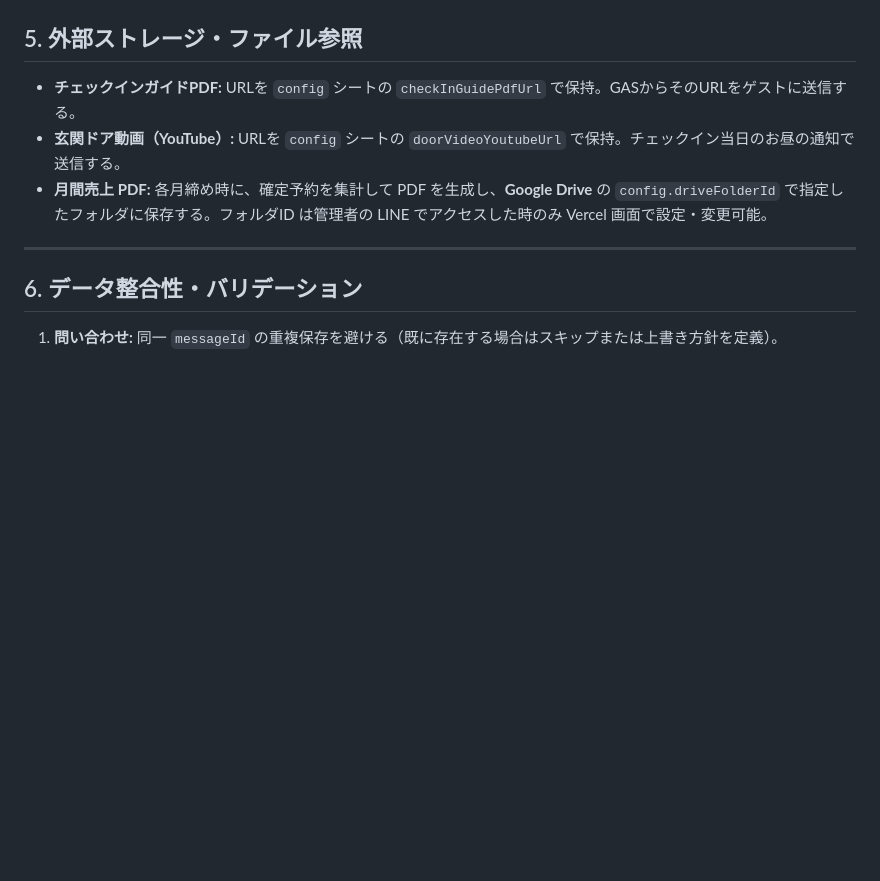
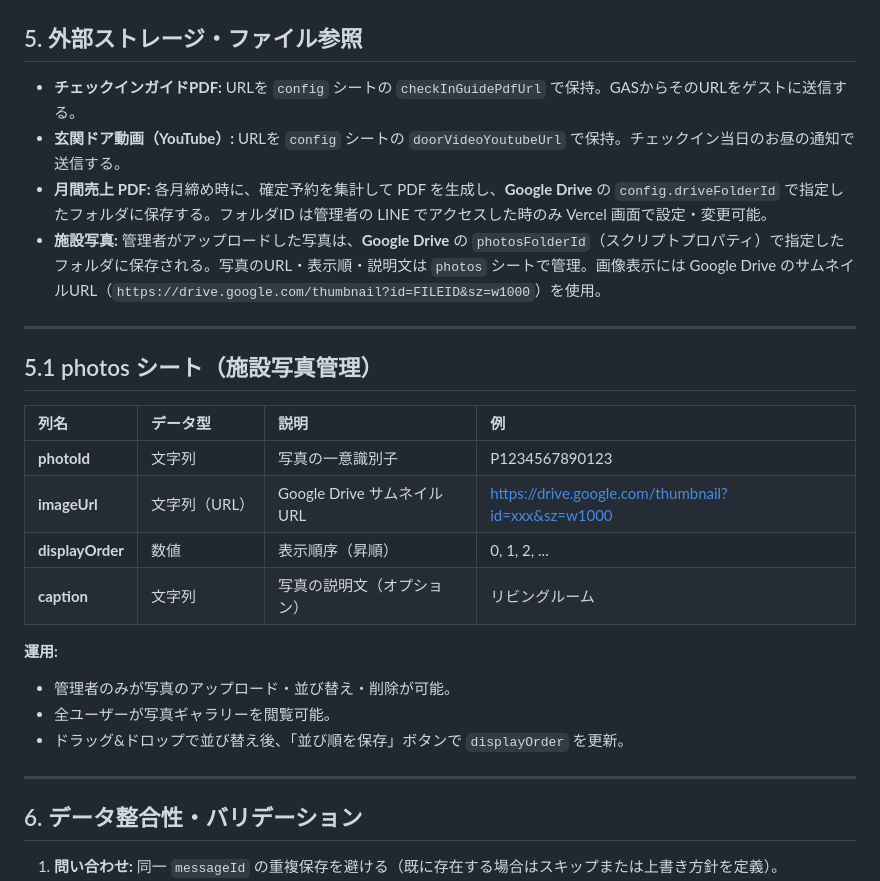
Before and after one commit to KANIKANIMAN1234/okinawa-airbnb, a Markdown page: 02_app/Doc/04_データベース仕様書：Airbnb宿泊施設予約管理アプリ (v1.0).md, the part around the change. Rendered like a GitHub page; blank space fills up the shorter version.

```diff
--- a/02_app/Doc/04_データベース仕様書：Airbnb宿泊施設予約管理アプリ (v1.0).md
+++ b/02_app/Doc/04_データベース仕様書：Airbnb宿泊施設予約管理アプリ (v1.0).md
@@ -105,6 +105,23 @@
 * **チェックインガイドPDF:** URLを `config` シートの `checkInGuidePdfUrl` で保持。GASからそのURLをゲストに送信する。
 * **玄関ドア動画（YouTube）:** URLを `config` シートの `doorVideoYoutubeUrl` で保持。チェックイン当日のお昼の通知で送信する。
 * **月間売上 PDF:** 各月締め時に、確定予約を集計して PDF を生成し、**Google Drive** の `config.driveFolderId` で指定したフォルダに保存する。フォルダID は管理者の LINE でアクセスした時のみ Vercel 画面で設定・変更可能。
+* **施設写真:** 管理者がアップロードした写真は、**Google Drive** の `photosFolderId`（スクリプトプロパティ）で指定したフォルダに保存される。写真のURL・表示順・説明文は `photos` シートで管理。画像表示には Google Drive のサムネイルURL（`https://drive.google.com/thumbnail?id=FILEID&sz=w1000`）を使用。
+
+---
+
+## 5.1 photos シート（施設写真管理）
+
+| 列名 | データ型 | 説明 | 例 |
+| :--- | :--- | :--- | :--- |
+| **photoId** | 文字列 | 写真の一意識別子 | P1234567890123 |
+| **imageUrl** | 文字列（URL） | Google Drive サムネイルURL | https://drive.google.com/thumbnail?id=xxx&sz=w1000 |
+| **displayOrder** | 数値 | 表示順序（昇順） | 0, 1, 2, ... |
+| **caption** | 文字列 | 写真の説明文（オプション） | リビングルーム |
+
+**運用:**
+- 管理者のみが写真のアップロード・並び替え・削除が可能。
+- 全ユーザーが写真ギャラリーを閲覧可能。
+- ドラッグ&ドロップで並び替え後、「並び順を保存」ボタンで `displayOrder` を更新。
 
 ---
 
```
Also changed, not shown: 02_app/Doc/02_システム仕様書：Airbnb宿泊施設予約管理アプリ (v1.0).md (+9 -2 lines), 02_app/Doc/03_画面設計書：Airbnb宿泊施設予約管理アプリ (v1.0).md (+28 -0 lines).
